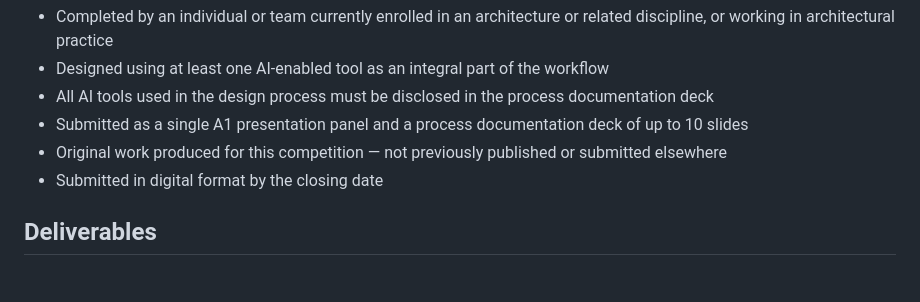
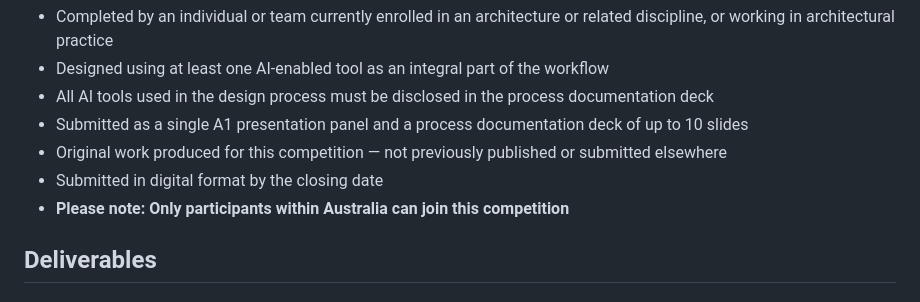
Before and after one commit to sjkrol/ai-jam-landingpage, a Markdown page: AI-Design-Jam-2026-brief.md, the part around the change. Rendered like a GitHub page.

Commit message:
Updated brief

```diff
--- a/AI-Design-Jam-2026-brief.md
+++ b/AI-Design-Jam-2026-brief.md
@@ -42,6 +42,7 @@ Submissions must meet the following requirements to be considered for evaluation
 - Submitted as a single A1 presentation panel and a process documentation deck of up to 10 slides
 - Original work produced for this competition — not previously published or submitted elsewhere
 - Submitted in digital format by the closing date
+- **Please note: Only participants within Australia can join this competition**
 
 
 ## Deliverables
```
